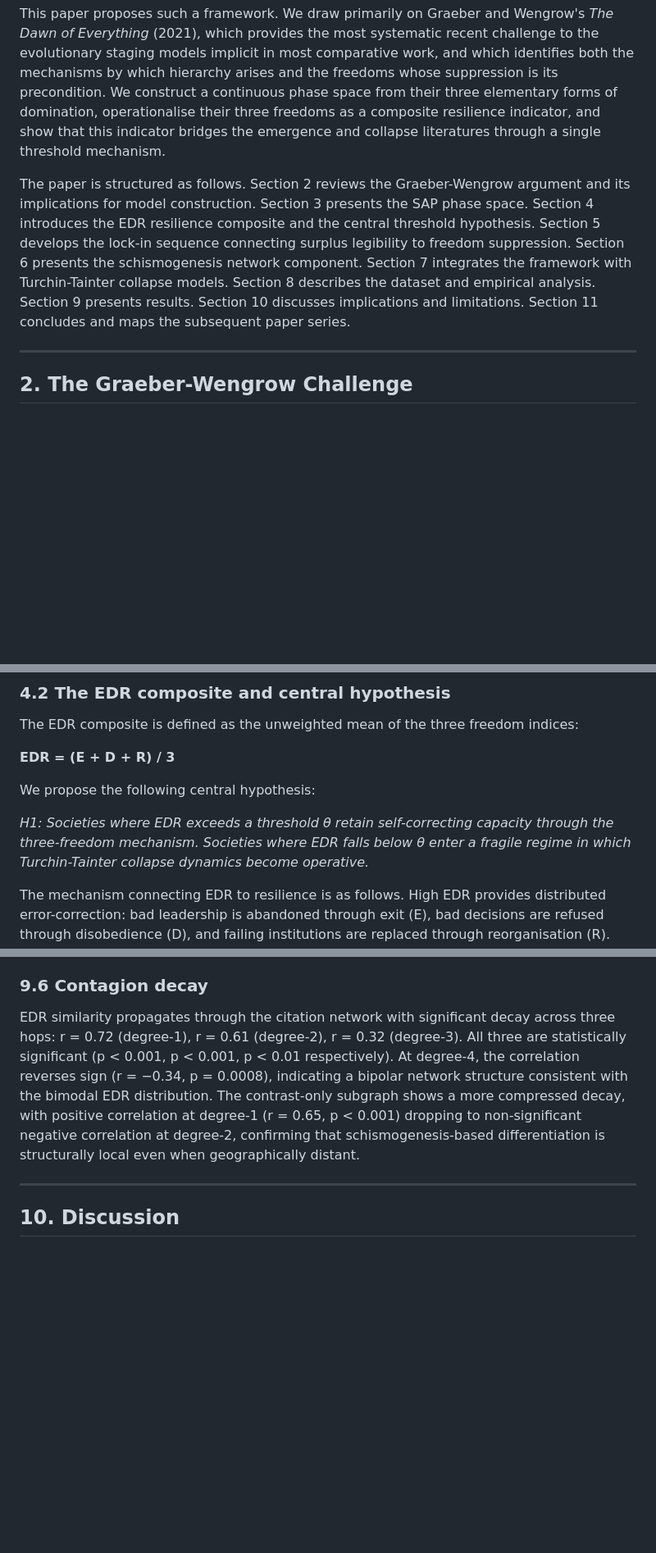
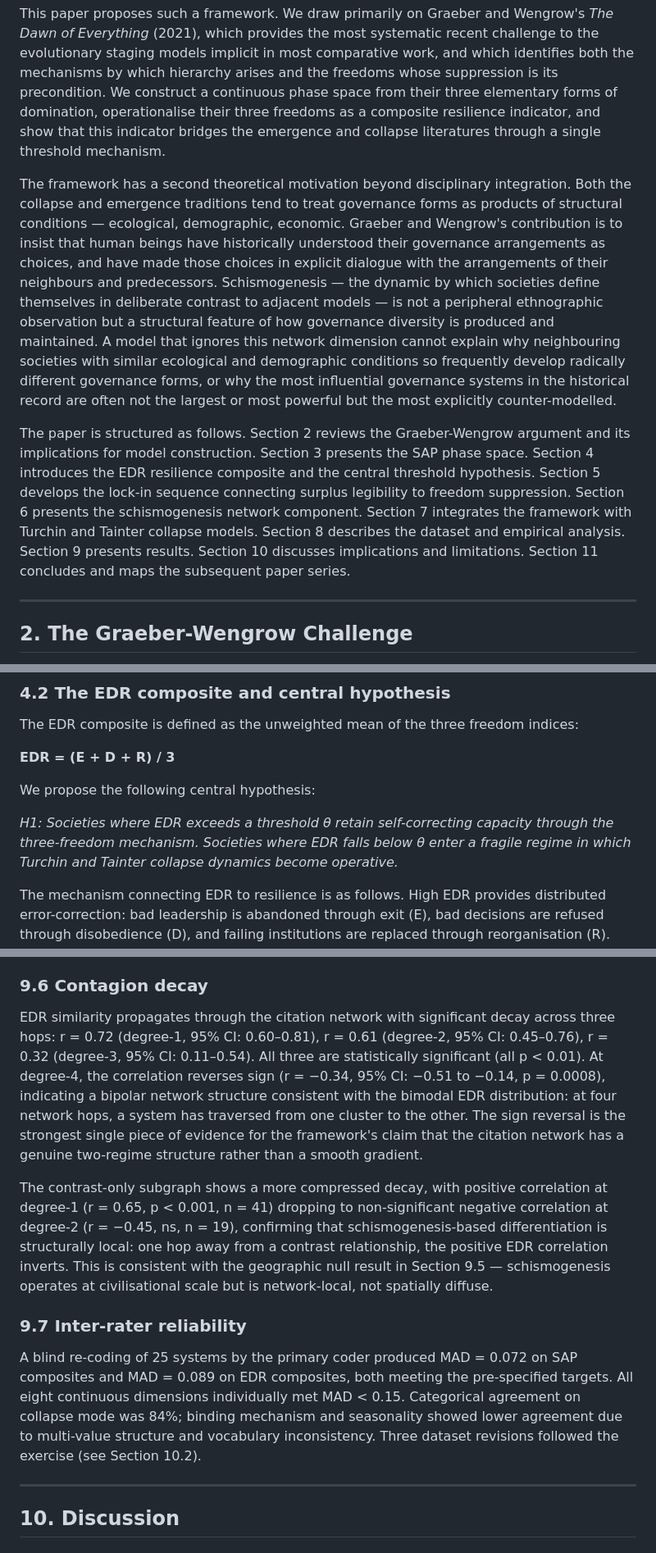
Before and after one commit to its-not-rocket-science/isonomia, a Markdown page: paper/paper_01_framework.md, 3 parts joined by grey strips. Shown at 82% size. Drawn GitHub-style; blank space fills up the shorter version.

```diff
--- a/paper/paper_01_framework.md
+++ b/paper/paper_01_framework.md
@@ -24,7 +27,9 @@ These two traditions are not in conflict. They address opposite ends of the same
 
 This paper proposes such a framework. We draw primarily on Graeber and Wengrow's *The Dawn of Everything* (2021), which provides the most systematic recent challenge to the evolutionary staging models implicit in most comparative work, and which identifies both the mechanisms by which hierarchy arises and the freedoms whose suppression is its precondition. We construct a continuous phase space from their three elementary forms of domination, operationalise their three freedoms as a composite resilience indicator, and show that this indicator bridges the emergence and collapse literatures through a single threshold mechanism.
 
-The paper is structured as follows. Section 2 reviews the Graeber-Wengrow argument and its implications for model construction. Section 3 presents the SAP phase space. Section 4 introduces the EDR resilience composite and the central threshold hypothesis. Section 5 develops the lock-in sequence connecting surplus legibility to freedom suppression. Section 6 presents the schismogenesis network component. Section 7 integrates the framework with Turchin-Tainter collapse models. Section 8 describes the dataset and empirical analysis. Section 9 presents results. Section 10 discusses implications and limitations. Section 11 concludes and maps the subsequent paper series.
+The framework has a second theoretical motivation beyond disciplinary integration. Both the collapse and emergence traditions tend to treat governance forms as products of structural conditions — ecological, demographic, economic. Graeber and Wengrow's contribution is to insist that human beings have historically understood their governance arrangements as choices, and have made those choices in explicit dialogue with the arrangements of their neighbours and predecessors. Schismogenesis — the dynamic by which societies define themselves in deliberate contrast to adjacent models — is not a peripheral ethnographic observation but a structural feature of how governance diversity is produced and maintained. A model that ignores this network dimension cannot explain why neighbouring societies with similar ecological and demographic conditions so frequently develop radically different governance forms, or why the most influential governance systems in the historical record are often not the largest or most powerful but the most explicitly counter-modelled.
+
+The paper is structured as follows. Section 2 reviews the Graeber-Wengrow argument and its implications for model construction. Section 3 presents the SAP phase space. Section 4 introduces the EDR resilience composite and the central threshold hypothesis. Section 5 develops the lock-in sequence connecting surplus legibility to freedom suppression. Section 6 presents the schismogenesis network component. Section 7 integrates the framework with Turchin and Tainter collapse models. Section 8 describes the dataset and empirical analysis. Section 9 presents results. Section 10 discusses implications and limitations. Section 11 concludes and maps the subsequent paper series.
 
 ---
 
@@ -82,7 +87,7 @@ The EDR composite is defined as the unweighted mean of the three freedom indices
 
 We propose the following central hypothesis:
 
-*H1: Societies where EDR exceeds a threshold θ retain self-correcting capacity through the three-freedom mechanism. Societies where EDR falls below θ enter a fragile regime in which Turchin-Tainter collapse dynamics become operative.*
+*H1: Societies where EDR exceeds a threshold θ retain self-correcting capacity through the three-freedom mechanism. Societies where EDR falls below θ enter a fragile regime in which Turchin and Tainter collapse dynamics become operative.*
 
 The mechanism connecting EDR to resilience is as follows. High EDR provides distributed error-correction: bad leadership is abandoned through exit (E), bad decisions are refused through disobedience (D), and failing institutions are replaced through reorganisation (R). This is not merely a normative claim about freedom — it is a functional claim about information processing and feedback. A governance system with high EDR receives accurate signals about its own failures and has the structural capacity to respond. A system with low EDR has severed the feedback loops: members cannot leave, cannot refuse, and cannot reorganise. The system is blind to its own dysfunction until external perturbation forces a reset.
 
@@ -235,7 +244,13 @@ Contrast edges show significantly larger EDR divergence than comparator edges (M
 
 ### 9.6 Contagion decay
 
-EDR similarity propagates through the citation network with significant decay across three hops: r = 0.72 (degree-1), r = 0.61 (degree-2), r = 0.32 (degree-3). All three are statistically significant (p < 0.001, p < 0.001, p < 0.01 respectively). At degree-4, the correlation reverses sign (r = −0.34, p = 0.0008), indicating a bipolar network structure consistent with the bimodal EDR distribution. The contrast-only subgraph shows a more compressed decay, with positive correlation at degree-1 (r = 0.65, p < 0.001) dropping to non-significant negative correlation at degree-2, confirming that schismogenesis-based differentiation is structurally local even when geographically distant.
+EDR similarity propagates through the citation network with significant decay across three hops: r = 0.72 (degree-1, 95% CI: 0.60–0.81), r = 0.61 (degree-2, 95% CI: 0.45–0.76), r = 0.32 (degree-3, 95% CI: 0.11–0.54). All three are statistically significant (all p < 0.01). At degree-4, the correlation reverses sign (r = −0.34, 95% CI: −0.51 to −0.14, p = 0.0008), indicating a bipolar network structure consistent with the bimodal EDR distribution: at four network hops, a system has traversed from one cluster to the other. The sign reversal is the strongest single piece of evidence for the framework's claim that the citation network has a genuine two-regime structure rather than a smooth gradient.
+
+The contrast-only subgraph shows a more compressed decay, with positive correlation at degree-1 (r = 0.65, p < 0.001, n = 41) dropping to non-significant negative correlation at degree-2 (r = −0.45, ns, n = 19), confirming that schismogenesis-based differentiation is structurally local: one hop away from a contrast relationship, the positive EDR correlation inverts. This is consistent with the geographic null result in Section 9.5 — schismogenesis operates at civilisational scale but is network-local, not spatially diffuse.
+
+### 9.7 Inter-rater reliability
+
+A blind re-coding of 25 systems by the primary coder produced MAD = 0.072 on SAP composites and MAD = 0.089 on EDR composites, both meeting the pre-specified targets. All eight continuous dimensions individually met MAD < 0.15. Categorical agreement on collapse mode was 84%; binding mechanism and seasonality showed lower agreement due to multi-value structure and vocabulary inconsistency. Three dataset revisions followed the exercise (see Section 10.2).
 
 ---
 
```
Also changed, not shown: other parts of paper/paper_01_framework.md (+37 -14 lines).
